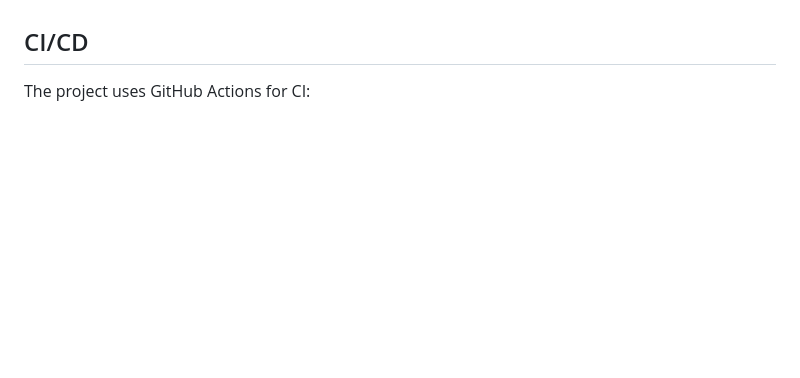
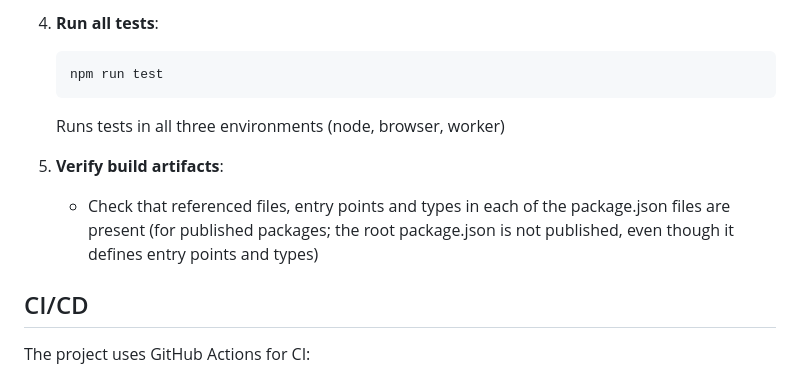
Before and after one commit to nevware21/tripwire, a Markdown page: .github/copilot-instructions.md, the part around one of its changes. Rendered like a GitHub page; blank space fills up the shorter version.

````diff
--- a/.github/copilot-instructions.md
+++ b/.github/copilot-instructions.md
@@ -176,3 +236,11 @@ expect(() => { doSomething(); }).to.not.throw();
+4. **Run all tests**:
+   ```bash
+   npm run test
+   ```
+   Runs tests in all three environments (node, browser, worker)
+
+5. **Verify build artifacts**:
+   - Check that referenced files, entry points and types in each of the package.json files are present (for published packages; the root package.json is not published, even though it defines entry points and types)
 
 ## CI/CD
 
````
Also changed, not shown: other parts of .github/copilot-instructions.md (+65 -5 lines).
